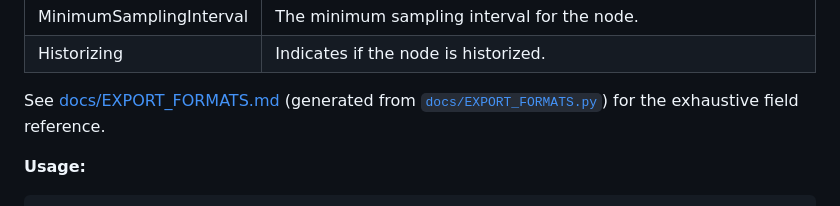
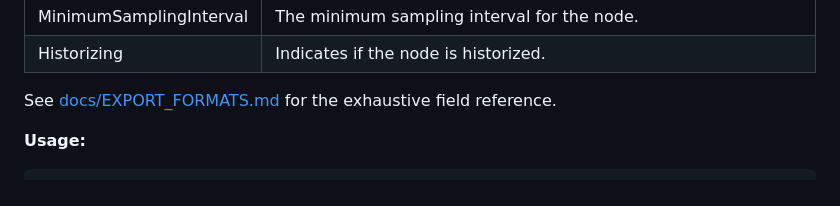
Before and after one commit to Mandarinetto10/opc_ua_exporter, a Markdown page: README.md, the part around the change. Drawn GitHub-style.

```diff
--- a/README.md
+++ b/README.md
@@ -364,8 +364,7 @@ When `--full-export` is specified, the exporter captures additional node attribu
 | MinimumSamplingInterval | The minimum sampling interval for the node. |
 | Historizing | Indicates if the node is historized. |
 
-See [docs/EXPORT_FORMATS.md](docs/EXPORT_FORMATS.md) (generated from
-[`docs/EXPORT_FORMATS.py`](docs/EXPORT_FORMATS.py)) for the exhaustive field
+See [docs/EXPORT_FORMATS.md](docs/EXPORT_FORMATS.md) for the exhaustive field
 reference.
 
 **Usage:**
```
Also changed, not shown: .github/workflows/README.md (+0 -12 lines).
